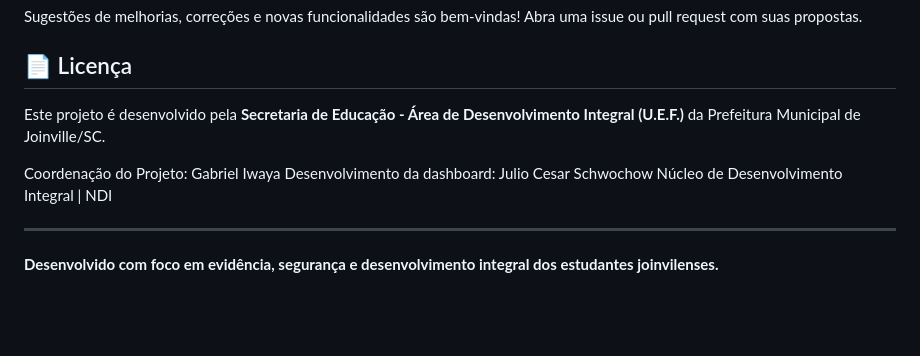
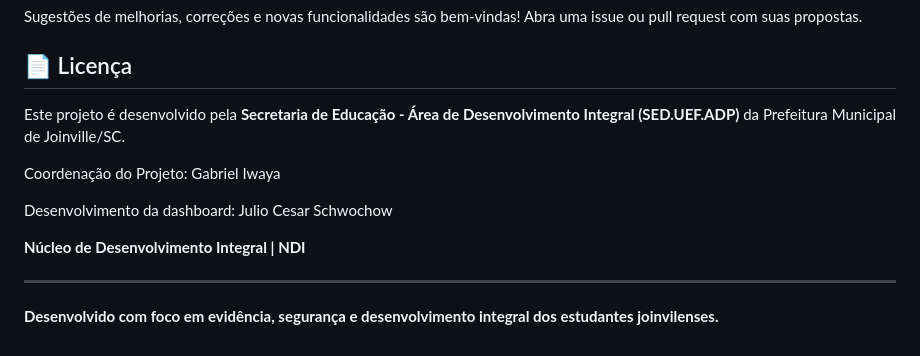
Before and after one commit to sed-ndi/clima-escolar, a Markdown page: README.md, the part around the change. Drawn GitHub-style; blank space fills up the shorter version.

```diff
--- a/README.md
+++ b/README.md
@@ -63,11 +63,13 @@ Sugestões de melhorias, correções e novas funcionalidades são bem-vindas! Ab
 
 ## 📄 Licença
 
-Este projeto é desenvolvido pela **Secretaria de Educação - Área de Desenvolvimento Integral (U.E.F.)** da Prefeitura Municipal de Joinville/SC.
+Este projeto é desenvolvido pela **Secretaria de Educação - Área de Desenvolvimento Integral (SED.UEF.ADP)** da Prefeitura Municipal de Joinville/SC.
 
 Coordenação do Projeto: Gabriel Iwaya
+
 Desenvolvimento da dashboard: Julio Cesar Schwochow
-Núcleo de Desenvolvimento Integral | NDI
+
+**Núcleo de Desenvolvimento Integral | NDI**
 
 ---
 
```
